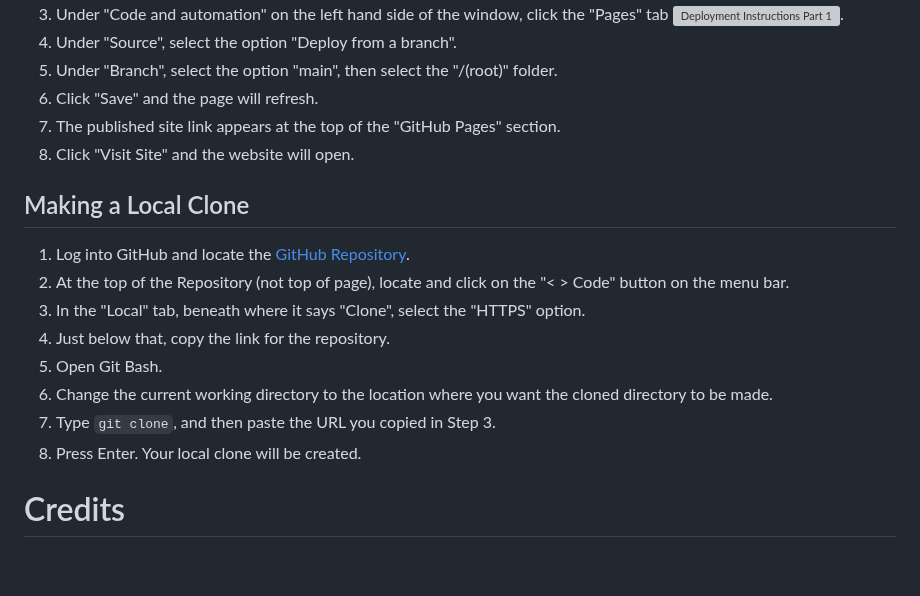
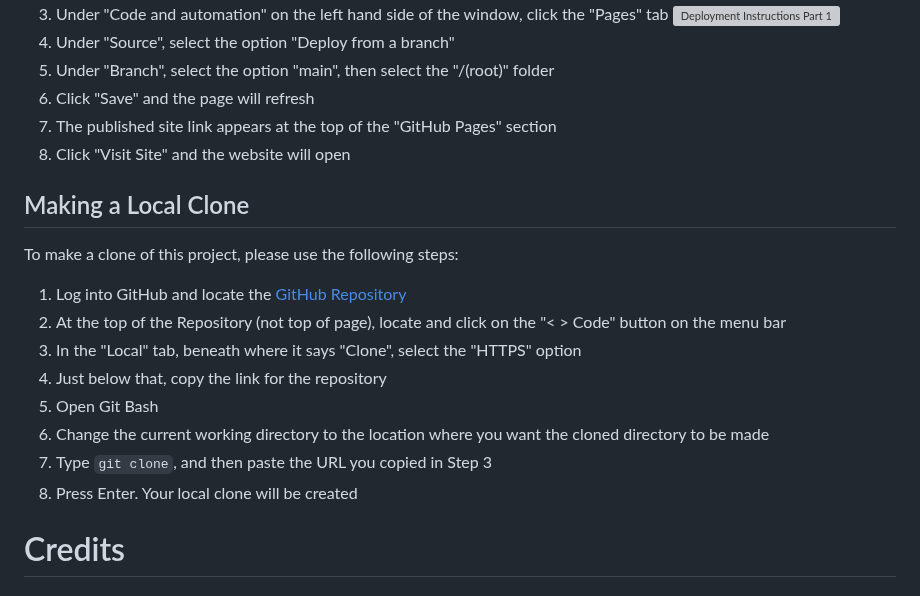
Before and after one commit to DanHodgson12/Sumerata-Designs, a Markdown page: README.md, the part around one of its changes. Drawn GitHub-style; blank space fills up the shorter version; grey boxes are pictures that could not be loaded.

Commit message:
added intro message for Making a Local Clone section and adjusted punctuation across the file

```diff
--- a/README.md
+++ b/README.md
@@ -470,21 +470,23 @@ The project was deployed to GitHub Pages using the following steps:
 3. Under "Code and automation" on the left hand side of the window, click the "Pages" tab
-   ![Deployment Instructions Part 1](/assets/readme-files/deployment-2.png).
-4. Under "Source", select the option "Deploy from a branch".
-5. Under "Branch", select the option "main", then select the "/(root)" folder.
-6. Click "Save" and the page will refresh.
-7. The published site link appears at the top of the "GitHub Pages" section.
-8. Click "Visit Site" and the website will open.
+   ![Deployment Instructions Part 1](/assets/readme-files/deployment-2.png)
+4. Under "Source", select the option "Deploy from a branch"
+5. Under "Branch", select the option "main", then select the "/(root)" folder
+6. Click "Save" and the page will refresh
+7. The published site link appears at the top of the "GitHub Pages" section
+8. Click "Visit Site" and the website will open
 
 ## Making a Local Clone
 
-1. Log into GitHub and locate the [GitHub Repository](https://github.com/DanHodgson12/Sumerata-Designs).
-2. At the top of the Repository (not top of page), locate and click on the "< > Code" button on the menu bar.
-3. In the "Local" tab, beneath where it says "Clone", select the "HTTPS" option.
-4. Just below that, copy the link for the repository.
-5. Open Git Bash.
-6. Change the current working directory to the location where you want the cloned directory to be made.
-7. Type `git clone`, and then paste the URL you copied in Step 3.
-8. Press Enter. Your local clone will be created.
+To make a clone of this project, please use the following steps:
+
+1. Log into GitHub and locate the [GitHub Repository](https://github.com/DanHodgson12/Sumerata-Designs)
+2. At the top of the Repository (not top of page), locate and click on the "< > Code" button on the menu bar
+3. In the "Local" tab, beneath where it says "Clone", select the "HTTPS" option
+4. Just below that, copy the link for the repository
+5. Open Git Bash
+6. Change the current working directory to the location where you want the cloned directory to be made
+7. Type `git clone`, and then paste the URL you copied in Step 3
+8. Press Enter. Your local clone will be created
 
 # Credits
 
```
Also changed, not shown: other parts of README.md (+21 -21 lines).
